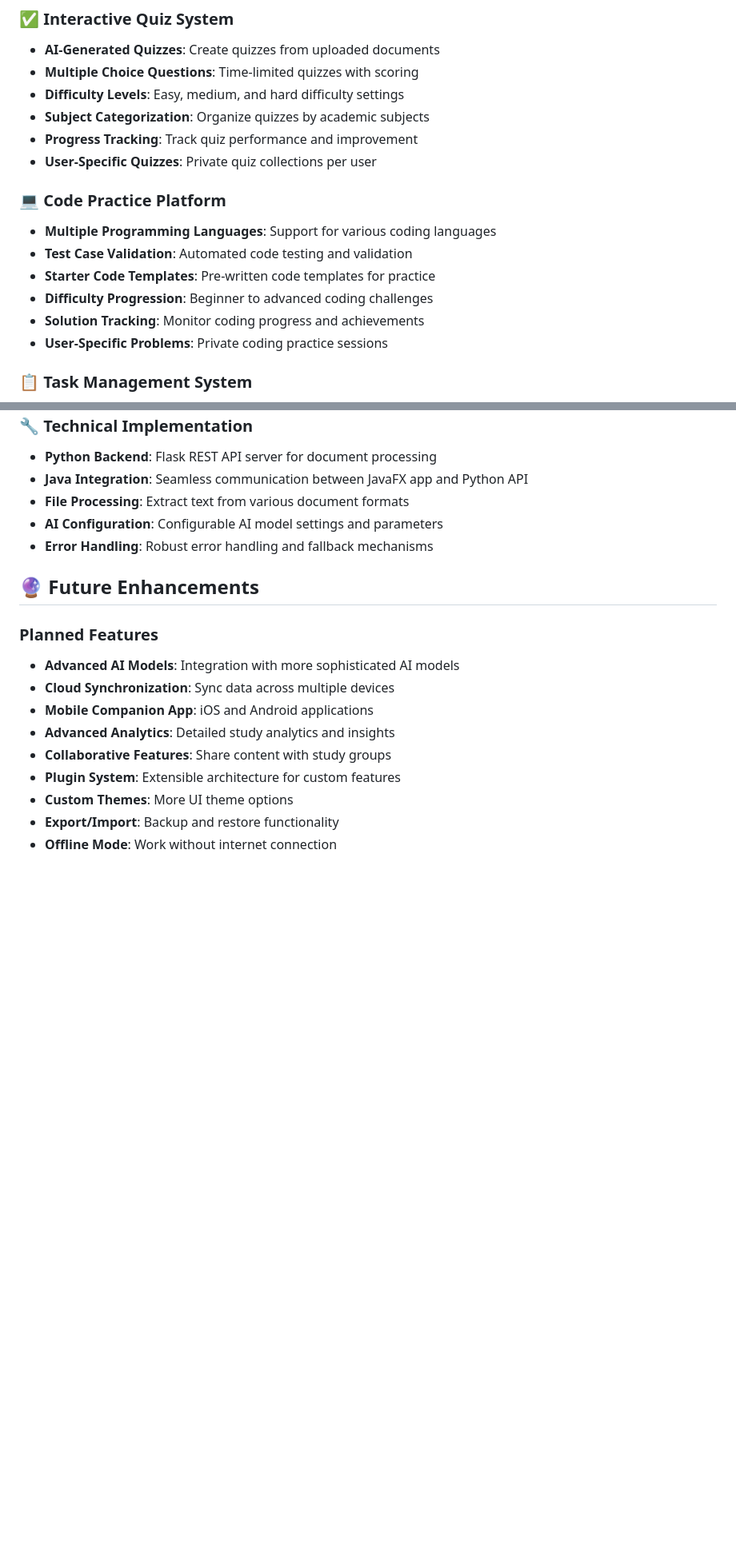
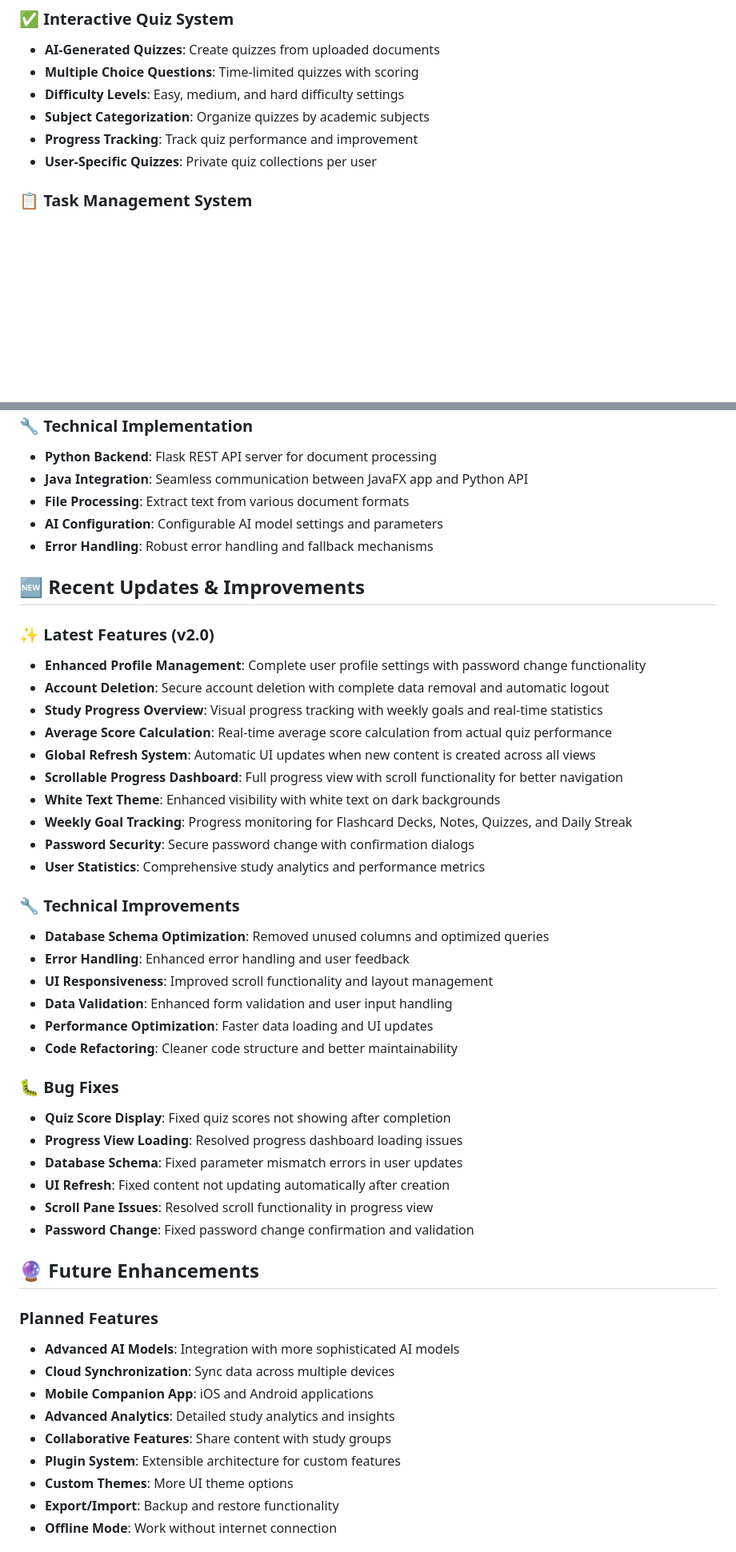
Before and after one commit to helloworldG97/StudySpace, a Markdown page: README.md, 2 parts joined by grey strips. Shown: that part at 80% size. Drawn GitHub-style; blank space fills up the shorter version.

```diff
--- a/README.md
+++ b/README.md
@@ -303,13 +311,6 @@ These visualizations help users understand:
 - **Progress Tracking**: Track quiz performance and improvement
 - **User-Specific Quizzes**: Private quiz collections per user
 
-### 💻 **Code Practice Platform**
-- **Multiple Programming Languages**: Support for various coding languages
-- **Test Case Validation**: Automated code testing and validation
-- **Starter Code Templates**: Pre-written code templates for practice
-- **Difficulty Progression**: Beginner to advanced coding challenges
-- **Solution Tracking**: Monitor coding progress and achievements
-- **User-Specific Problems**: Private coding practice sessions
 
 ### 📋 **Task Management System**
 - **Priority-Based Organization**: High, medium, and low priority tasks
@@ -481,6 +481,36 @@ For support and questions:
 - **AI Configuration**: Configurable AI model settings and parameters
 - **Error Handling**: Robust error handling and fallback mechanisms
 
+## 🆕 Recent Updates & Improvements
+
+### ✨ **Latest Features (v2.0)**
+- **Enhanced Profile Management**: Complete user profile settings with password change functionality
+- **Account Deletion**: Secure account deletion with complete data removal and automatic logout
+- **Study Progress Overview**: Visual progress tracking with weekly goals and real-time statistics
+- **Average Score Calculation**: Real-time average score calculation from actual quiz performance
+- **Global Refresh System**: Automatic UI updates when new content is created across all views
+- **Scrollable Progress Dashboard**: Full progress view with scroll functionality for better navigation
+- **White Text Theme**: Enhanced visibility with white text on dark backgrounds
+- **Weekly Goal Tracking**: Progress monitoring for Flashcard Decks, Notes, Quizzes, and Daily Streak
+- **Password Security**: Secure password change with confirmation dialogs
+- **User Statistics**: Comprehensive study analytics and performance metrics
+
+### 🔧 **Technical Improvements**
+- **Database Schema Optimization**: Removed unused columns and optimized queries
+- **Error Handling**: Enhanced error handling and user feedback
+- **UI Responsiveness**: Improved scroll functionality and layout management
+- **Data Validation**: Enhanced form validation and user input handling
+- **Performance Optimization**: Faster data loading and UI updates
+- **Code Refactoring**: Cleaner code structure and better maintainability
+
+### 🐛 **Bug Fixes**
+- **Quiz Score Display**: Fixed quiz scores not showing after completion
+- **Progress View Loading**: Resolved progress dashboard loading issues
+- **Database Schema**: Fixed parameter mismatch errors in user updates
+- **UI Refresh**: Fixed content not updating automatically after creation
+- **Scroll Pane Issues**: Resolved scroll functionality in progress view
+- **Password Change**: Fixed password change confirmation and validation
+
 ## 🔮 Future Enhancements
 
 ### Planned Features
```
Also changed, not shown: other parts of README.md (+18 -12 lines).
